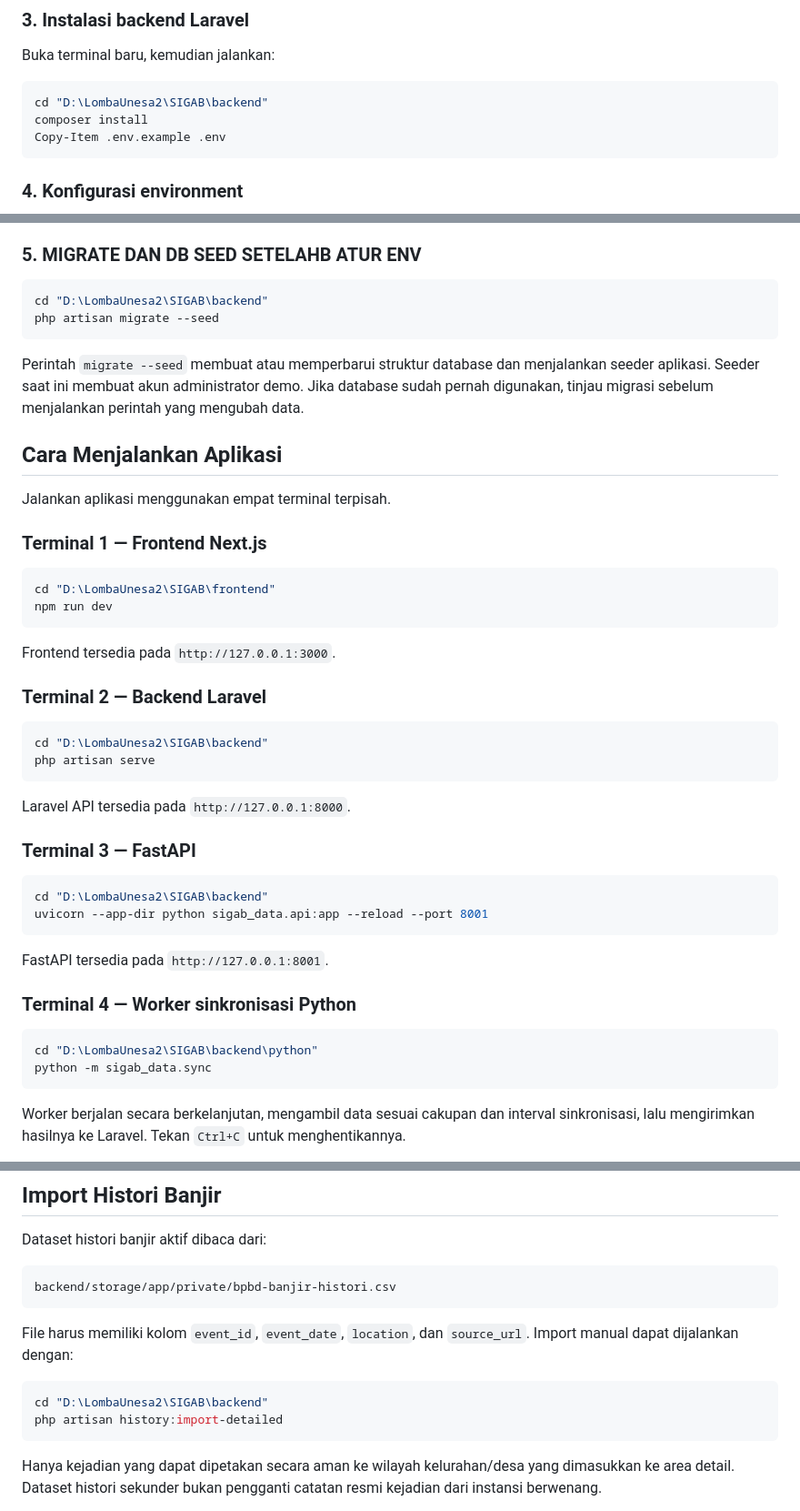
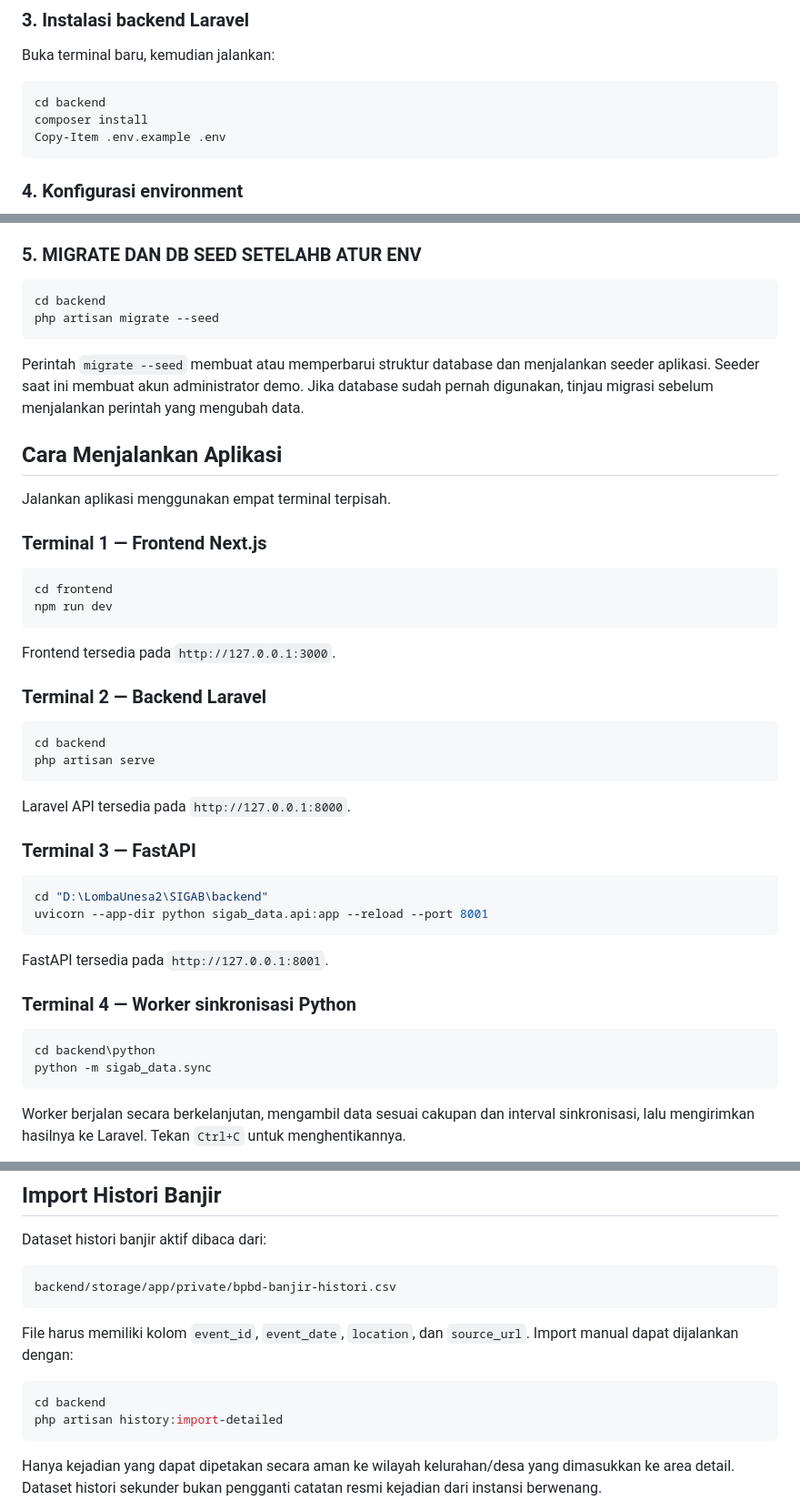
Before and after one commit to Ryan-Task/SIGAB, a Markdown page: README.md, 3 parts joined by grey strips. Shown at 91% size. GitHub-like rendering.

````diff
--- a/README.md
+++ b/README.md
@@ -156,7 +156,7 @@ npm install
 Buka terminal baru, kemudian jalankan:
 
 ```powershell
-cd "D:\LombaUnesa2\SIGAB\backend"
+cd backend
 composer install
 Copy-Item .env.example .env
 ```
@@ -206,7 +206,7 @@ relevan.
 
 ### 5. MIGRATE DAN DB SEED SETELAHB ATUR ENV
 ```powershell
-cd "D:\LombaUnesa2\SIGAB\backend"
+cd backend
 php artisan migrate --seed
 ```
 Perintah `migrate --seed` membuat atau memperbarui struktur database dan
@@ -221,7 +221,7 @@ Jalankan aplikasi menggunakan empat terminal terpisah.
 ### Terminal 1 — Frontend Next.js
 
 ```powershell
-cd "D:\LombaUnesa2\SIGAB\frontend"
+cd frontend
 npm run dev
 ```
 
@@ -230,7 +230,7 @@ Frontend tersedia pada `http://127.0.0.1:3000`.
 ### Terminal 2 — Backend Laravel
 
 ```powershell
-cd "D:\LombaUnesa2\SIGAB\backend"
+cd backend
 php artisan serve
 ```
 
@@ -248,7 +248,7 @@ FastAPI tersedia pada `http://127.0.0.1:8001`.
 ### Terminal 4 — Worker sinkronisasi Python
 
 ```powershell
-cd "D:\LombaUnesa2\SIGAB\backend\python"
+cd backend\python
 python -m sigab_data.sync
 ```
 
@@ -273,7 +273,7 @@ File harus memiliki kolom `event_id`, `event_date`, `location`, dan
 `source_url`. Import manual dapat dijalankan dengan:
 
 ```powershell
-cd "D:\LombaUnesa2\SIGAB\backend"
+cd backend
 php artisan history:import-detailed
 ```
 
````
